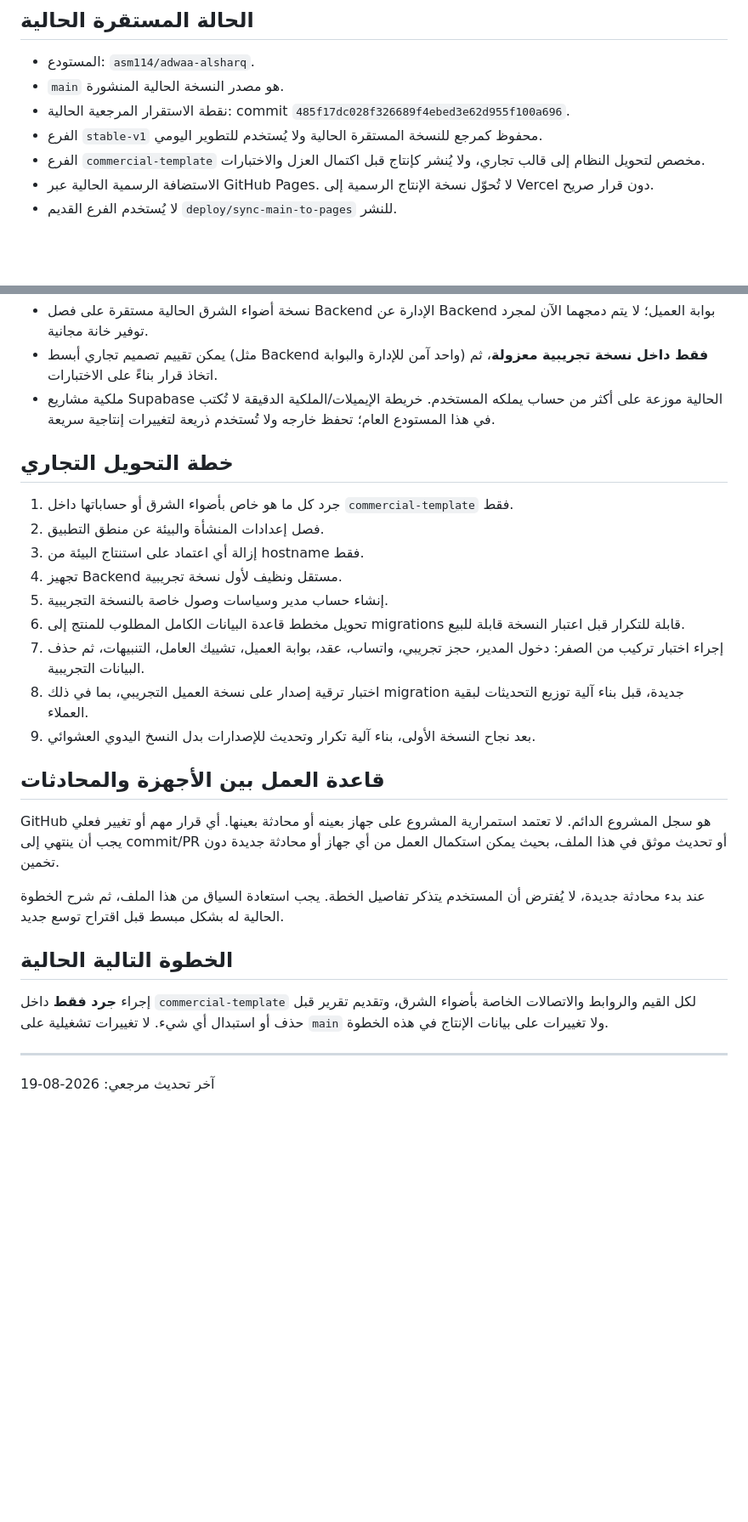
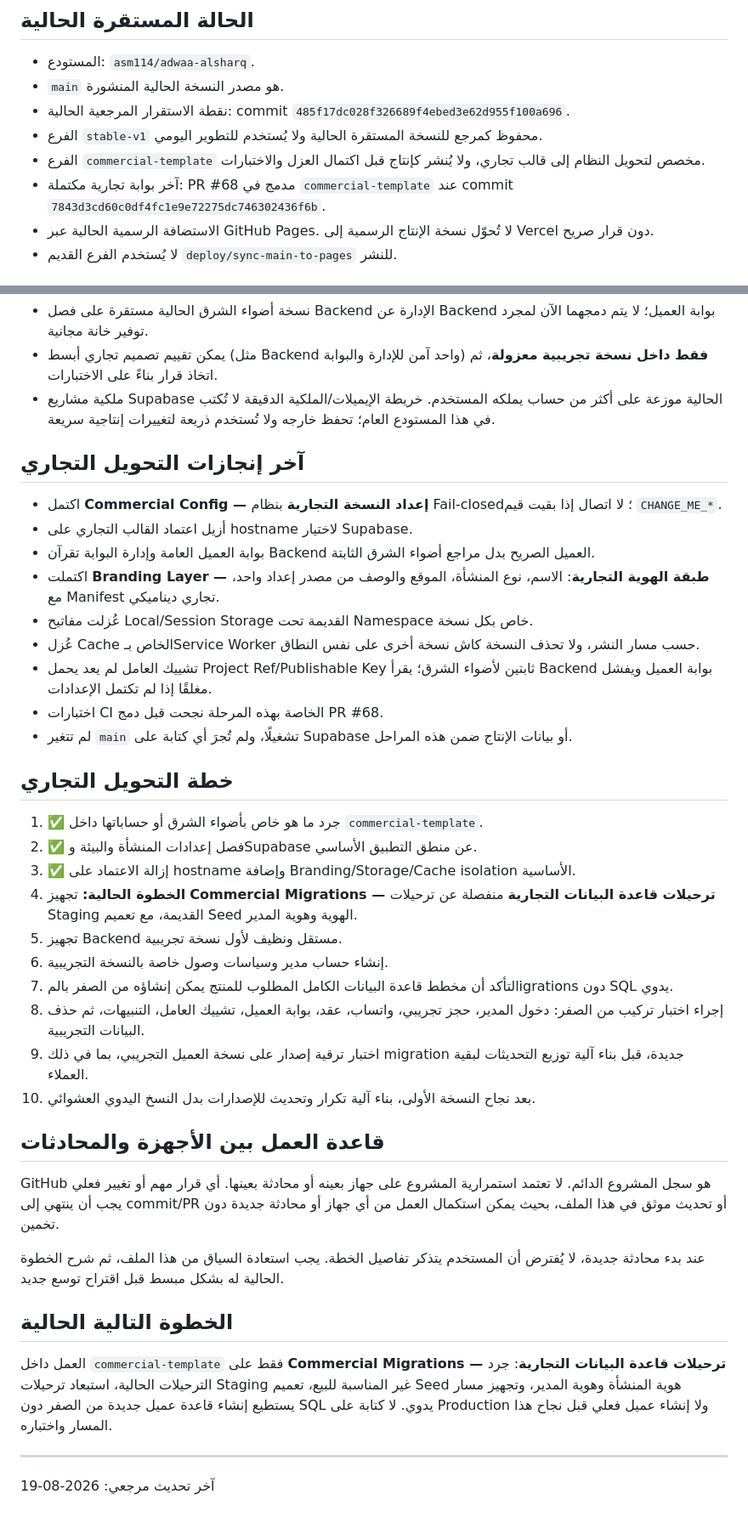
Before and after one commit to asm114/adwaa-alsharq, a Markdown page: PROJECT_CONTEXT.md, 2 parts joined by grey strips. Shown at 85% size. Drawn GitHub-style; blank space fills up the shorter version.

Commit message:
Record commercial branding completion and next gate

```diff
--- a/PROJECT_CONTEXT.md
+++ b/PROJECT_CONTEXT.md
@@ -18,6 +18,7 @@
 - نقطة الاستقرار المرجعية الحالية: commit `485f17dc028f326689f4ebed3e62d955f100a696`.
 - الفرع `stable-v1` محفوظ كمرجع للنسخة المستقرة الحالية ولا يُستخدم للتطوير اليومي.
 - الفرع `commercial-template` مخصص لتحويل النظام إلى قالب تجاري، ولا يُنشر كإنتاج قبل اكتمال العزل والاختبارات.
+- آخر بوابة تجارية مكتملة: PR #68 مدمج في `commercial-template` عند commit `7843d3cd60c0df4fc1e9e72275dc746302436f6b`.
 - الاستضافة الرسمية الحالية عبر GitHub Pages. لا تُحوّل نسخة الإنتاج الرسمية إلى Vercel دون قرار صريح.
 - لا يُستخدم الفرع القديم `deploy/sync-main-to-pages` للنشر.
 
@@ -84,17 +85,30 @@
 - يمكن تقييم تصميم تجاري أبسط (مثل Backend واحد آمن للإدارة والبوابة) **فقط داخل نسخة تجريبية معزولة**، ثم اتخاذ قرار بناءً على الاختبارات.
 - ملكية مشاريع Supabase الحالية موزعة على أكثر من حساب يملكه المستخدم. خريطة الإيميلات/الملكية الدقيقة لا تُكتب في هذا المستودع العام؛ تحفظ خارجه ولا تُستخدم ذريعة لتغييرات إنتاجية سريعة.
 
+## آخر إنجازات التحويل التجاري
+
+- اكتمل **Commercial Config — إعداد النسخة التجارية** بنظام Fail-closed؛ لا اتصال إذا بقيت قيم `CHANGE_ME_*`.
+- أزيل اعتماد القالب التجاري على hostname لاختيار Supabase.
+- بوابة العميل العامة وإدارة البوابة تقرآن Backend العميل الصريح بدل مراجع أضواء الشرق الثابتة.
+- اكتملت **Branding Layer — طبقة الهوية التجارية**: الاسم، نوع المنشأة، الموقع والوصف من مصدر إعداد واحد، مع Manifest تجاري ديناميكي.
+- عُزلت مفاتيح Local/Session Storage القديمة تحت Namespace خاص بكل نسخة.
+- عُزل Cache الخاص بـService Worker حسب مسار النشر، ولا تحذف النسخة كاش نسخة أخرى على نفس النطاق.
+- تشييك العامل لم يعد يحمل Project Ref/Publishable Key ثابتين لأضواء الشرق؛ يقرأ Backend بوابة العميل ويفشل مغلقًا إذا لم تكتمل الإعدادات.
+- اختبارات CI الخاصة بهذه المرحلة نجحت قبل دمج PR #68.
+- لم تتغير `main` تشغيلًا، ولم تُجرَ أي كتابة على Supabase أو بيانات الإنتاج ضمن هذه المراحل.
+
 ## خطة التحويل التجاري
 
-1. جرد كل ما هو خاص بأضواء الشرق أو حساباتها داخل `commercial-template` فقط.
-2. فصل إعدادات المنشأة والبيئة عن منطق التطبيق.
-3. إزالة أي اعتماد على استنتاج البيئة من hostname فقط.
-4. تجهيز Backend مستقل ونظيف لأول نسخة تجريبية.
-5. إنشاء حساب مدير وسياسات وصول خاصة بالنسخة التجريبية.
-6. تحويل مخطط قاعدة البيانات الكامل المطلوب للمنتج إلى migrations قابلة للتكرار قبل اعتبار النسخة قابلة للبيع.
-7. إجراء اختبار تركيب من الصفر: دخول المدير، حجز تجريبي، واتساب، عقد، بوابة العميل، تشييك العامل، التنبيهات، ثم حذف البيانات التجريبية.
-8. اختبار ترقية إصدار على نسخة العميل التجريبي، بما في ذلك migration جديدة، قبل بناء آلية توزيع التحديثات لبقية العملاء.
-9. بعد نجاح النسخة الأولى، بناء آلية تكرار وتحديث للإصدارات بدل النسخ اليدوي العشوائي.
+1. ✅ جرد ما هو خاص بأضواء الشرق أو حساباتها داخل `commercial-template`.
+2. ✅ فصل إعدادات المنشأة والبيئة وSupabase عن منطق التطبيق الأساسي.
+3. ✅ إزالة الاعتماد على hostname وإضافة Branding/Storage/Cache isolation الأساسية.
+4. **الخطوة الحالية:** تجهيز **Commercial Migrations — ترحيلات قاعدة البيانات التجارية** منفصلة عن ترحيلات Staging القديمة، مع تعميم Seed الهوية وهوية المدير.
+5. تجهيز Backend مستقل ونظيف لأول نسخة تجريبية.
+6. إنشاء حساب مدير وسياسات وصول خاصة بالنسخة التجريبية.
+7. التأكد أن مخطط قاعدة البيانات الكامل المطلوب للمنتج يمكن إنشاؤه من الصفر بالمigrations دون SQL يدوي.
+8. إجراء اختبار تركيب من الصفر: دخول المدير، حجز تجريبي، واتساب، عقد، بوابة العميل، تشييك العامل، التنبيهات، ثم حذف البيانات التجريبية.
+9. اختبار ترقية إصدار على نسخة العميل التجريبي، بما في ذلك migration جديدة، قبل بناء آلية توزيع التحديثات لبقية العملاء.
+10. بعد نجاح النسخة الأولى، بناء آلية تكرار وتحديث للإصدارات بدل النسخ اليدوي العشوائي.
 
 ## قاعدة العمل بين الأجهزة والمحادثات
 
@@ -104,7 +118,7 @@ GitHub هو سجل المشروع الدائم. لا تعتمد استمراري
 
 ## الخطوة التالية الحالية
 
-إجراء **جرد فقط** داخل `commercial-template` لكل القيم والروابط والاتصالات الخاصة بأضواء الشرق، وتقديم تقرير قبل حذف أو استبدال أي شيء. لا تغييرات تشغيلية على `main` ولا تغييرات على بيانات الإنتاج في هذه الخطوة.
+العمل داخل `commercial-template` فقط على **Commercial Migrations — ترحيلات قاعدة البيانات التجارية**: جرد الترحيلات الحالية، استبعاد ترحيلات Staging غير المناسبة للبيع، تعميم Seed هوية المنشأة وهوية المدير، وتجهيز مسار يستطيع إنشاء قاعدة عميل جديدة من الصفر دون SQL يدوي. لا كتابة على Production ولا إنشاء عميل فعلي قبل نجاح هذا المسار واختباره.
 
 ---
 آخر تحديث مرجعي: 2026-08-19
```
